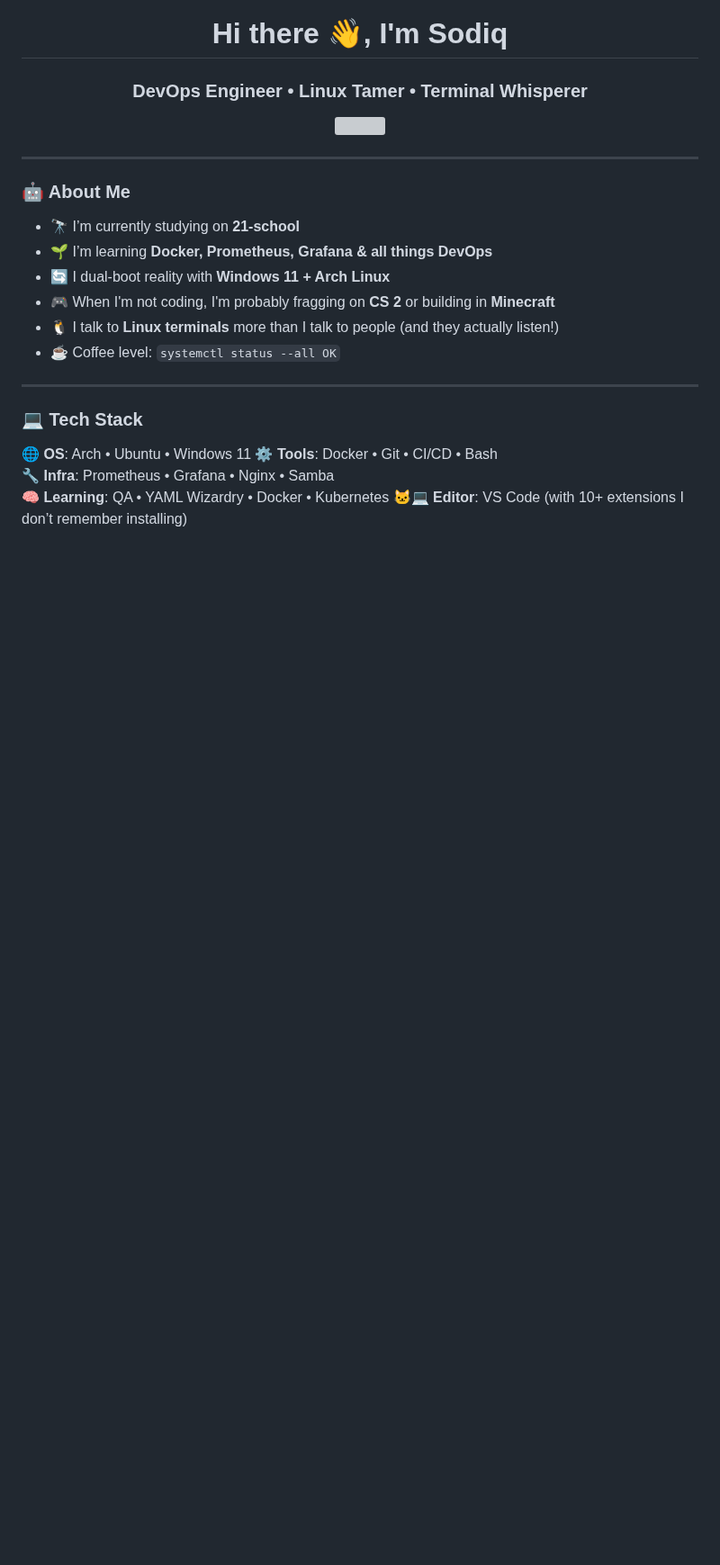
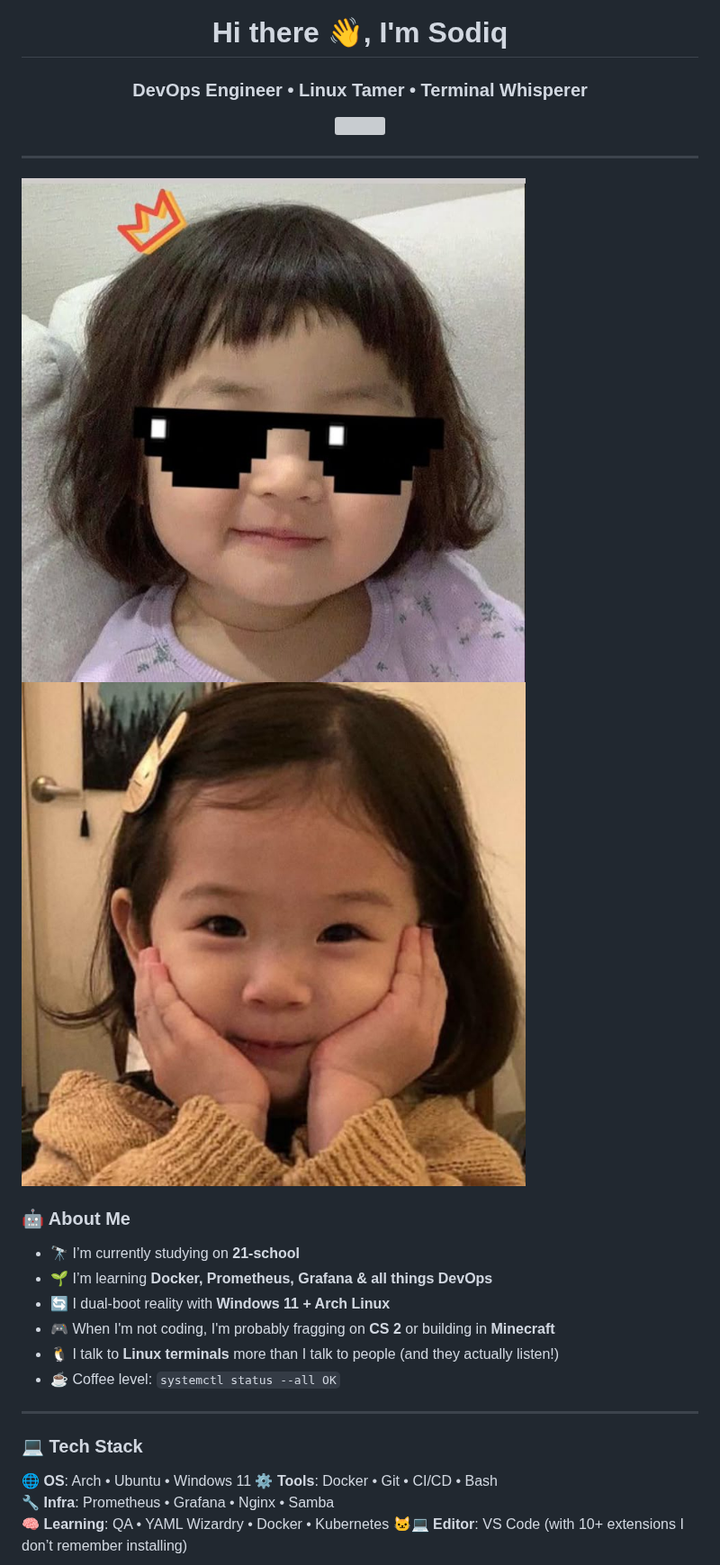
Before and after one commit to sodops/sodops, a Markdown page: README.md, the part around one of its changes. Shown at 90% size. GitHub-like rendering; pictures changed too: 1.jpeg (added), 2.jpeg (added); blank space fills up the shorter version; grey boxes are pictures that could not be loaded.

```diff
--- a/README.md
+++ b/README.md
@@ -9,6 +9,9 @@
 </div>
 
 ---
+
+<img src="./1.jpeg" alt="Animated GIF" style="height: 200px; width: 200px;" />
+<img src="./2.jpeg" alt="Animated GIF" style="height: 200px; width: 200px;" />
 
 ### 🤖 About Me
 - 🔭 I’m currently studying on **21-school**
```
Also changed, not shown: other parts of README.md (+2 -9 lines).
